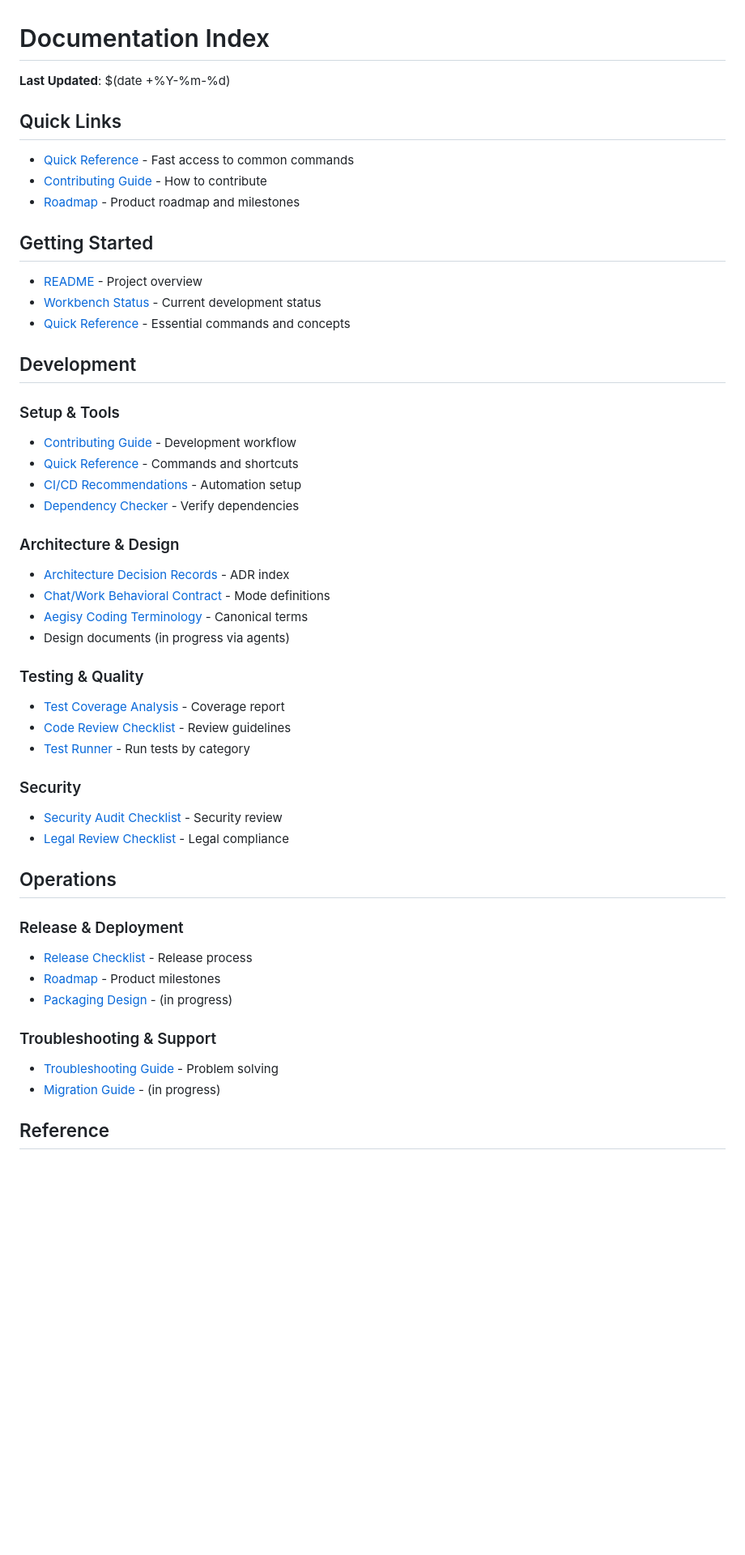
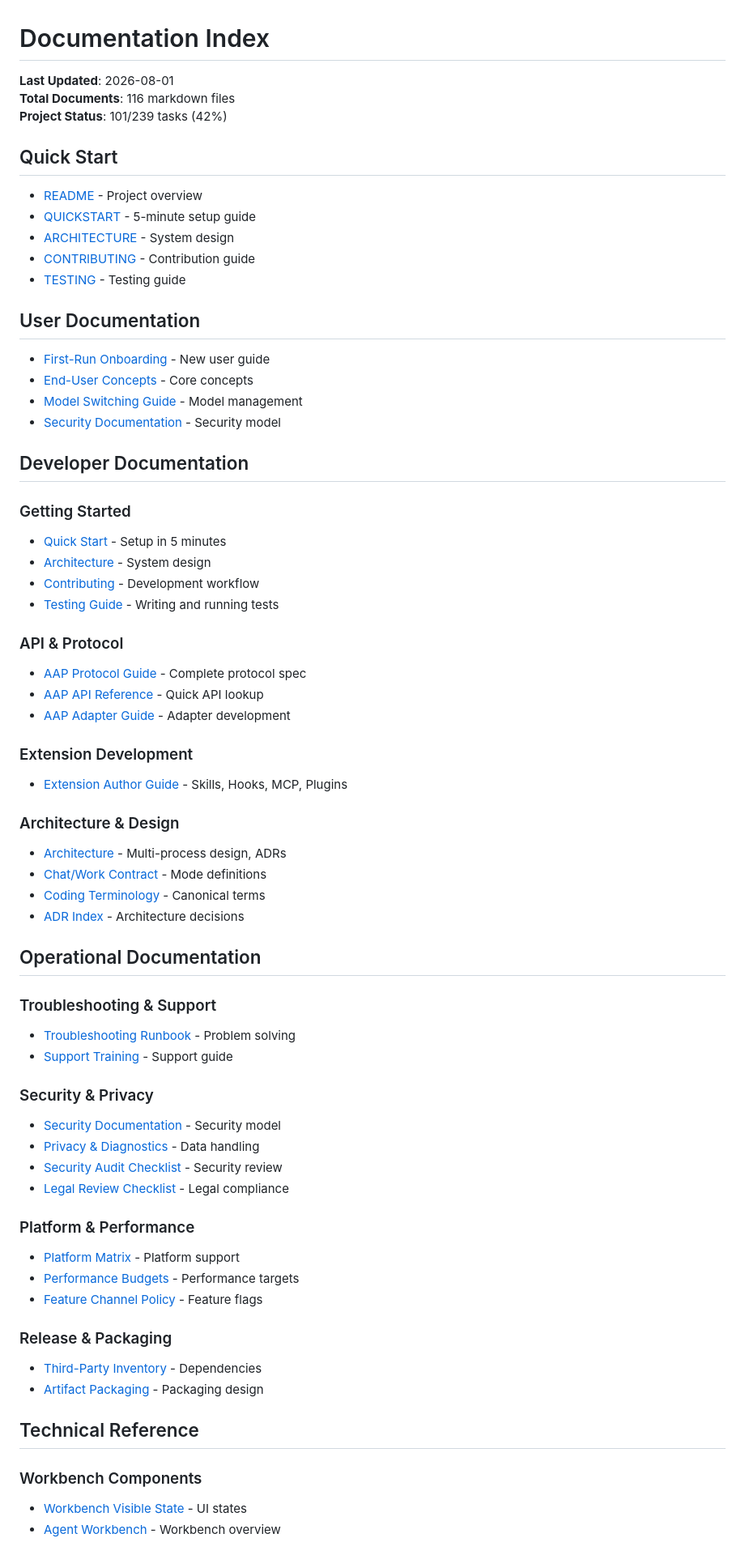
Before and after one commit to cwm3412638/aegisy-app, a Markdown page: docs/INDEX.md, the part around one of its changes. Shown at 81% size. Rendered like a GitHub page; blank space fills up the shorter version.

```diff
--- a/docs/INDEX.md
+++ b/docs/INDEX.md
@@ -1,52 +1,70 @@
 # Documentation Index
 
-**Last Updated**: $(date +%Y-%m-%d)
+**Last Updated**: 2026-08-01
+**Total Documents**: 116 markdown files
+**Project Status**: 101/239 tasks (42%)
 
-## Quick Links
-
-- [Quick Reference](QUICK-REFERENCE.md) - Fast access to common commands
-- [Contributing Guide](../CONTRIBUTING.md) - How to contribute
-- [Roadmap](ROADMAP.md) - Product roadmap and milestones
-
-## Getting Started
+## Quick Start
 
 - [README](../README.md) - Project overview
-- [Workbench Status](WORKBENCH-STATUS.md) - Current development status
-- [Quick Reference](QUICK-REFERENCE.md) - Essential commands and concepts
+- [QUICKSTART](../QUICKSTART.md) - 5-minute setup guide
+- [ARCHITECTURE](../ARCHITECTURE.md) - System design
+- [CONTRIBUTING](../CONTRIBUTING.md) - Contribution guide
+- [TESTING](../TESTING.md) - Testing guide
 
-## Development
+## User Documentation
 
-### Setup & Tools
-- [Contributing Guide](../CONTRIBUTING.md) - Development workflow
-- [Quick Reference](QUICK-REFERENCE.md) - Commands and shortcuts
-- [CI/CD Recommendations](CI-CD-RECOMMENDATIONS.md) - Automation setup
-- [Dependency Checker](../scripts/check-deps.sh) - Verify dependencies
+- [First-Run Onboarding](FIRST-RUN-ONBOARDING.md) - New user guide
+- [End-User Concepts](END-USER-CONCEPTS-GUIDE.md) - Core concepts
+- [Model Switching Guide](MODEL-SWITCHING-GUIDE.md) - Model management
+- [Security Documentation](SECURITY-DOCUMENTATION.md) - Security model
+
+## Developer Documentation
+
+### Getting Started
+- [Quick Start](../QUICKSTART.md) - Setup in 5 minutes
+- [Architecture](../ARCHITECTURE.md) - System design
+- [Contributing](../CONTRIBUTING.md) - Development workflow
+- [Testing Guide](../TESTING.md) - Writing and running tests
+
+### API & Protocol
+- [AAP Protocol Guide](AAP-PROTOCOL-GUIDE.md) - Complete protocol spec
+- [AAP API Reference](AAP-API-REFERENCE.md) - Quick API lookup
+- [AAP Adapter Guide](AAP-ADAPTER-CONTRIBUTOR-GUIDE.md) - Adapter development
+
+### Extension Development
+- [Extension Author Guide](EXTENSION-AUTHOR-GUIDE.md) - Skills, Hooks, MCP, Plugins
 
 ### Architecture & Design
-- [Architecture Decision Records](adr/README.md) - ADR index
-- [Chat/Work Behavioral Contract](CHAT-WORK-BEHAVIORAL-CONTRACT.md) - Mode definitions
-- [Aegisy Coding Terminology](AEGISY-CODING-TERMINOLOGY.md) - Canonical terms
-- Design documents (in progress via agents)
+- [Architecture](../ARCHITECTURE.md) - Multi-process design, ADRs
+- [Chat/Work Contract](CHAT-WORK-BEHAVIORAL-CONTRACT.md) - Mode definitions
+- [Coding Terminology](AEGISY-CODING-TERMINOLOGY.md) - Canonical terms
+- [ADR Index](adr/README.md) - Architecture decisions
 
-### Testing & Quality
-- [Test Coverage Analysis](TEST-COVERAGE-ANALYSIS.md) - Coverage report
-- [Code Review Checklist](CODE-REVIEW-CHECKLIST.md) - Review guidelines
-- [Test Runner](../scripts/run-tests.sh) - Run tests by category
+## Operational Documentation
 
-### Security
+### Troubleshooting & Support
+- [Troubleshooting Runbook](Aegisy-TROUBLESHOOTING-RUNBOOK.md) - Problem solving
+- [Support Training](AEGISY-SUPPORT-AND-RELEASE-RECOVERY-TRAINING.md) - Support guide
+
+### Security & Privacy
+- [Security Documentation](SECURITY-DOCUMENTATION.md) - Security model
+- [Privacy & Diagnostics](AEGISY-PRIVACY-AND-DIAGNOSTIC-EXPORT.md) - Data handling
 - [Security Audit Checklist](SECURITY-AUDIT-CHECKLIST.md) - Security review
 - [Legal Review Checklist](LEGAL-REVIEW-CHECKLIST.md) - Legal compliance
 
-## Operations
+### Platform & Performance
+- [Platform Matrix](AEGISY-SUPPORTED-PLATFORM-MATRIX.md) - Platform support
+- [Performance Budgets](AEGISY-MILESTONE-0-PERFORMANCE-BUDGETS.md) - Performance targets
+- [Feature Channel Policy](AEGISY-WORKBENCH-FEATURE-CHANNEL-POLICY.md) - Feature flags
 
-### Release & Deployment
-- [Release Checklist](RELEASE-CHECKLIST.md) - Release process
-- [Roadmap](ROADMAP.md) - Product milestones
-- [Packaging Design](PACKAGING-RELEASE-DESIGN.md) - (in progress)
+### Release & Packaging
+- [Third-Party Inventory](THIRD-PARTY-COMPONENT-INVENTORY.md) - Dependencies
+- [Artifact Packaging](AEGISY-ARTIFACT-MANIFEST-PACKAGING.md) - Packaging design
 
-### Troubleshooting & Support
-- [Troubleshooting Guide](TROUBLESHOOTING.md) - Problem solving
-- [Migration Guide](MIGRATION-GUIDE.md) - (in progress)
+## Technical Reference
 
-## Reference
+### Workbench Components
+- [Workbench Visible State](AEGISY-WORKBENCH-VISIBLE-STATE-MATRIX.md) - UI states
+- [Agent Workbench](AGENT-WORKBENCH.md) - Workbench overview
 
```
Also changed, not shown: other parts of docs/INDEX.md (+50 -18 lines).
